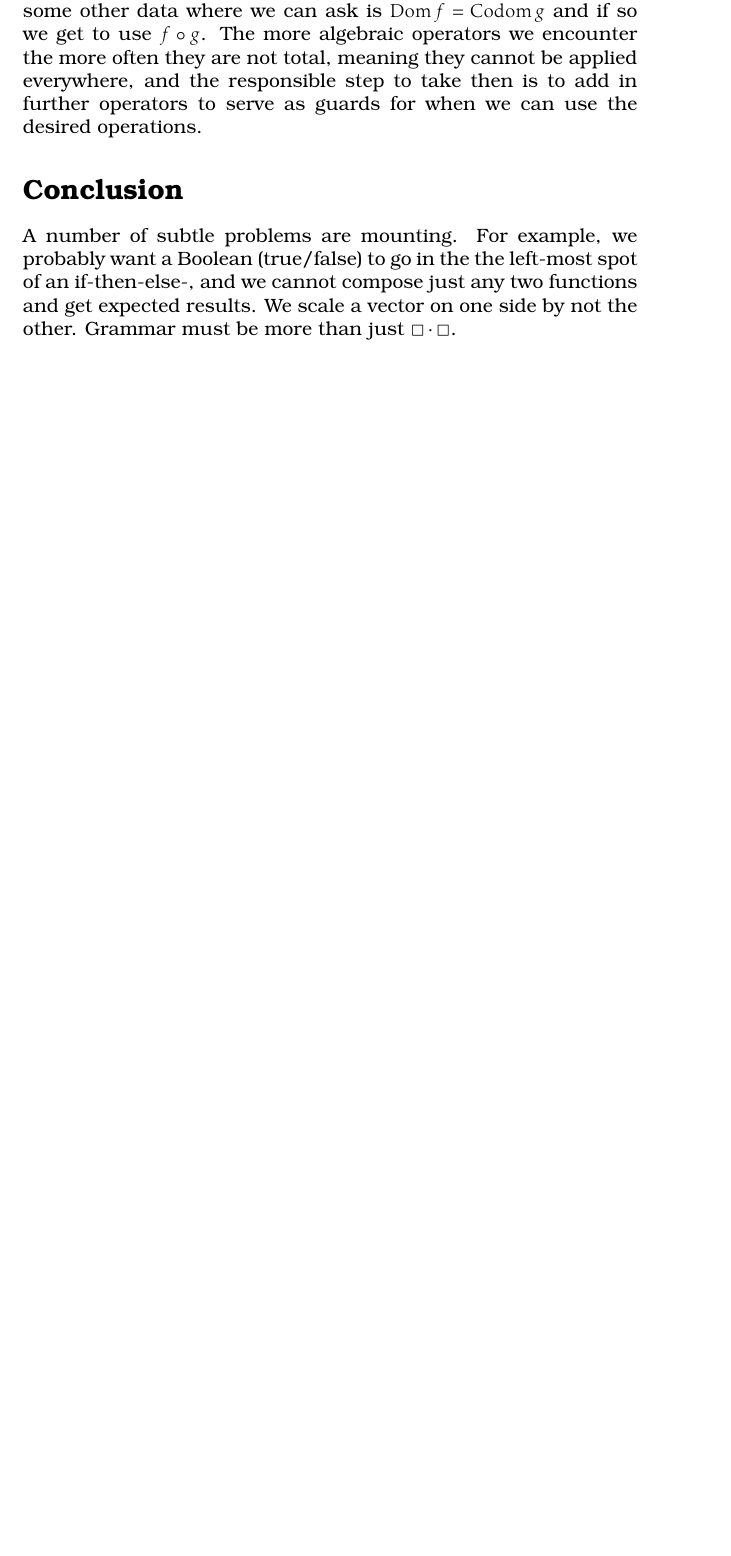
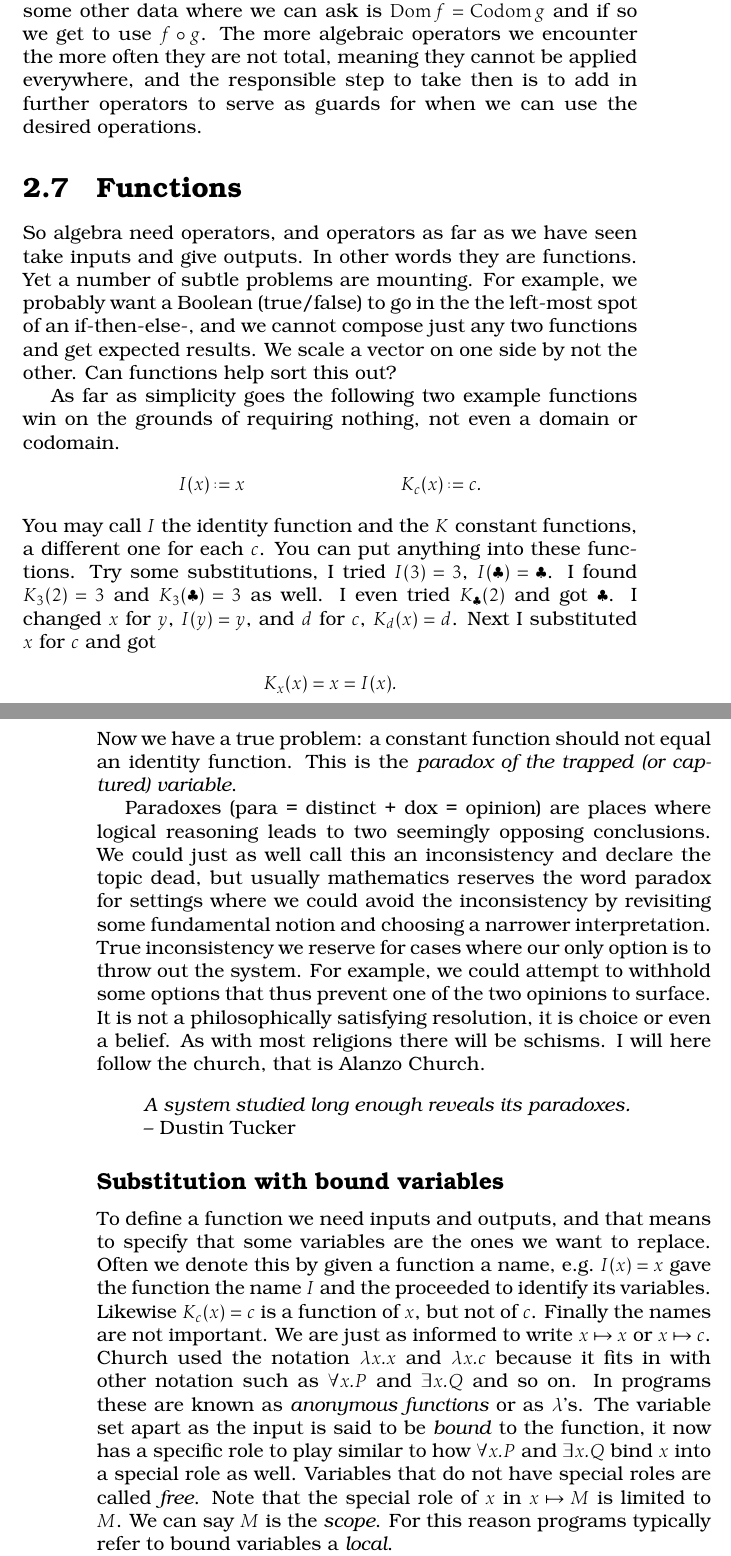
Before and after one commit to algeboy/OperatorsManual, a LaTeX thesis (OperatorsManual.tex, which reads 2-operators/7-functions.tex, 2-operators/index.tex): part of page 31 of 77 before the commit and two parts of pages 31 and 32 of 81 after it, the two joined at a grey line, cut so that both start at the same text, the shorter picture padded with empty space. Compiled offline with pdfLaTeX.

Commit message:
move up lambda

```diff
--- /dev/null
+++ b/2-operators/7-functions.tex
@@ -0,0 +1,63 @@
+
+\section{Functions}
+So algebra need operators, and operators as far as we have seen take
+inputs and give outputs.  In other words they are functions.
+Yet a number of subtle problems are
+mounting.  For example, we probably want a Boolean (true/false) to
+go in the the left-most spot of an if-then-else-, and we cannot compose
+just any two functions and get expected results.  We scale a vector on one side
+by not the other.  Can functions help sort this out?
+
+
+
+As far as simplicity goes the following two example functions win
+on the grounds of requiring nothing, not even a domain or codomain.
+\begin{align*}
+    I(x) & \defeq x &
+    K_c(x) & \defeq c.
+\end{align*}
+You may call $I$ the identity function and the $K$ constant functions,
+a different one for each $c$.  You can put anything into these functions.
+Try some substitutions, I tried $I(3)=3$, $I(\clubsuit)=\clubsuit$.
+I found $K_3(2)=3$ and $K_3(\clubsuit)=3$ as well.  I even tried
+$K_{\clubsuit}(2)$ and got $\clubsuit$.  I changed $x$ for $y$,
+$I(y)=y$, and $d$ for $c$, $K_d(x)=d$. Next I substituted $x$ for $c$ and got
+\begin{align*}
+    K_x(x)=x=I(x).
+\end{align*}
+Now we have a true problem: a constant function should not equal
+an identity function.  This is the \emph{paradox of the trapped (or captured) variable}.
+
+
+Paradoxes (para = distinct + dox = opinion) are places where logical reasoning
+leads to two seemingly opposing conclusions.  We could just as well call this an
+inconsistency and declare the topic dead, but usually mathematics reserves the
+word paradox for settings where we could avoid the inconsistency by revisiting
+some fundamental notion and choosing a narrower interpretation.  True
+inconsistency we reserve for cases where our only option is to throw out the
+system.  For example, we could attempt to withhold some options that thus
+prevent one of the two opinions to surface.  It is not a philosophically
+satisfying resolution, it is choice or even a belief. As with most religions there
+will be schisms.  I will here follow the church, that is Alanzo Church.
+
+\begin{quote}
+\emph{A system studied long enough reveals its paradoxes.}\\
+~\hfill-- Dustin Tucker
+\end{quote}
+
+\subsection{Substitution with bound variables}
+To define a function we need inputs and outputs, and that means to specify that
+some variables are the ones we want to replace.  Often we denote this by given a
+function a name, e.g.\ $I(x)=x$ gave the function the name $I$ and the proceeded
+to identify its variables. Likewise $K_c(x)=c$ is a function of $x$, but not of
+$c$.  Finally the names are not important.  We are just as informed to write
+$x\mapsto x$ or $x\mapsto c$.  Church used the notation $\lambda x.x$ and
+$\lambda x.c$ because it fits in with other notation such as $\forall x.P$ and
+$\exists x.Q$ and so on.  In programs these are known as \emph{anonymous
+functions} or as $\lambda$'s.   The variable set apart as the input is said to
+be \emph{bound} to the function, it now has a specific role to play similar to
+how $\forall x.P$  and $\exists x.Q$ bind $x$ into a special role as well.
+Variables that do not have special roles are called \emph{free}.  Note that the
+special role of $x$ in $x\mapsto M$ is limited to $M$.  We can say $M$ is the
+\emph{scope}.  For this reason programs typically refer to bound variables a
+\emph{local}.
--- a/2-operators/index.tex
+++ b/2-operators/index.tex
@@ -6,12 +6,6 @@
 \input{4-fixes.tex}
 \input{5-unify.tex}
 \input{6-guards.tex}
-
-\section*{Conclusion}
-A number of subtle problems are
-mounting.  For example, we probably want a Boolean (true/false) to
-go in the the left-most spot of an if-then-else-, and we cannot compose
-just any two functions and get expected results.  We scale a vector on one side
-by not the other.  Grammar must be more than just $\Box\cdot \Box$.
+\input{7-functions.tex}
 
 \input{exercises.tex}
```
Also changed, not shown: 2-operators/4-fixes.tex (+1 -1 lines), 2-operators/7-functions.tex (91 more changed lines).
